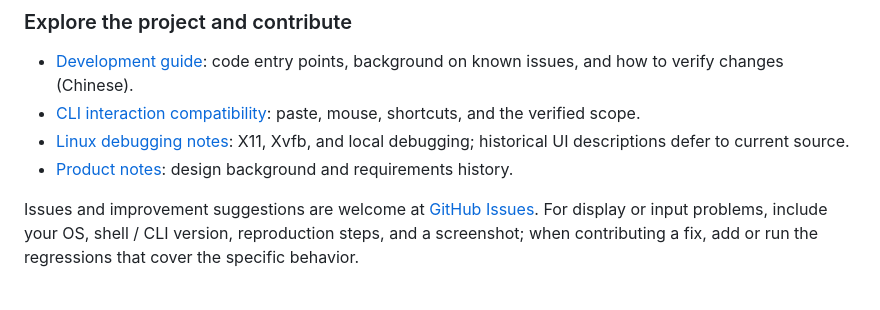
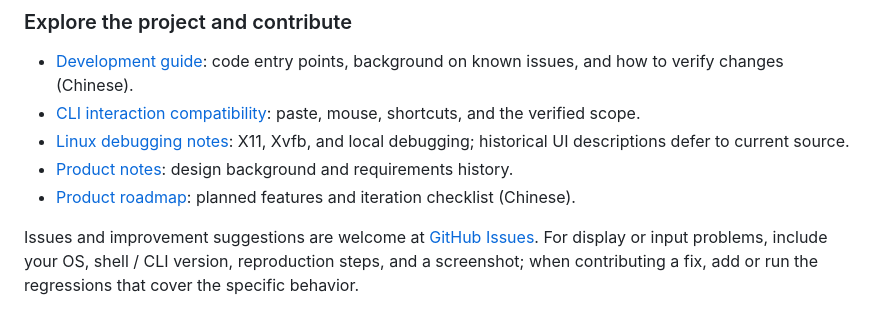
Before and after one commit to coffe01-10/TerminalHub, a Markdown page: README.md, the part around the change. Drawn GitHub-style.

Commit message:
Add product roadmap links to README

```diff
--- a/README.md
+++ b/README.md
@@ -224,6 +224,7 @@ Output goes to `artifacts/publish/linux-x64/`. Self-contained builds carry the .
 - [CLI interaction compatibility](docs/cli-compatibility.md): paste, mouse, shortcuts, and the verified scope.
 - [Linux debugging notes](docs/local-debugging.md): X11, Xvfb, and local debugging; historical UI descriptions defer to current source.
 - [Product notes](docs/PRODUCT.md): design background and requirements history.
+- [Product roadmap](docs/TODO.md): planned features and iteration checklist (Chinese).
 
 Issues and improvement suggestions are welcome at [GitHub Issues](https://github.com/coffe01-10/TerminalHub/issues). For display or input problems, include your OS, shell / CLI version, reproduction steps, and a screenshot; when contributing a fix, add or run the regressions that cover the specific behavior.
 
```
Also changed, not shown: README.zh-CN.md (+1 -0 lines), docs/TODO.md (added, +86 -0 lines).
